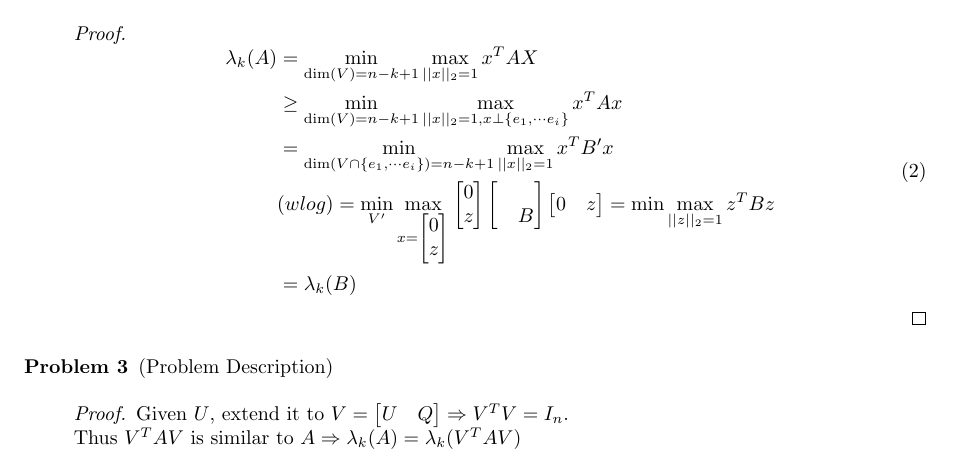
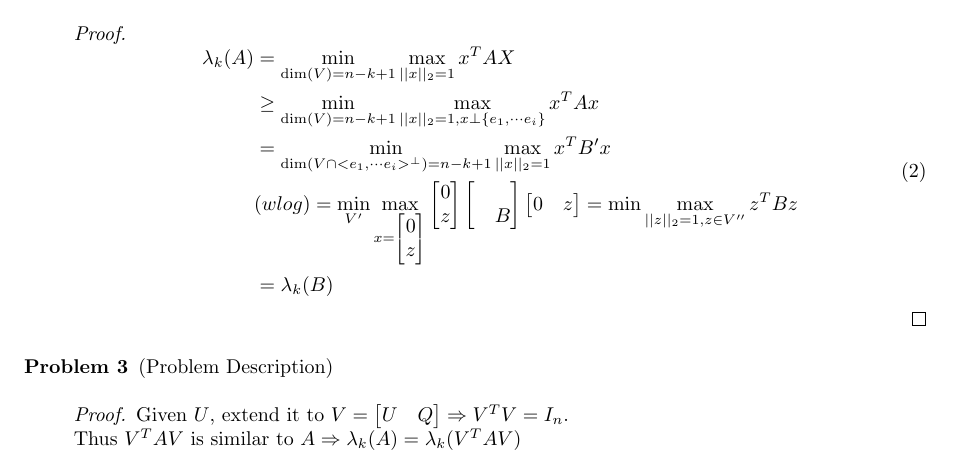
Before and after one commit to DataCorrupted/MatrixAnalysisHW, a LaTeX problem sheet (HW9_Matr/HW9_Matr.tex): part of page 1 of 2, cut so that both start at the same text. Compiled offline with pdfLaTeX.

Commit message:
HW9: finished
Signed-off-by: Peter Rong <PeterRong96@gmail.com>

```diff
--- a/HW9_Matr/HW9_Matr.tex
+++ b/HW9_Matr/HW9_Matr.tex
@@ -37,9 +37,9 @@
 			\lambda_k(A)
 			& = \min_{\dim(V) = n-k+1} \max_{||x||_2 =1} x^TAX  \\
 			& \geq \min_{\dim(V) = n-k+1} \max_{||x||_2 = 1, x \perp \{e_{1}, \cdots e_{i}\}} x^TAx \\
-			& = \min_{\dim(V\cap\{e_{1}, \cdots e_{i}\}) = n-k+1} \max_{||x||_2 = 1} x^TB'x \\
+			& = \min_{\dim(V\cap<e_{1}, \cdots e_{i}>^\perp) = n-k+1} \max_{||x||_2 = 1} x^TB'x \\
 			& (wlog) = \min_{V'} \max_{x = \begin{bmatrix}0 \\ z\end{bmatrix}} \begin{bmatrix}0 \\ z\end{bmatrix}\begin{bmatrix} &  \\  & B\end{bmatrix}\begin{bmatrix}0 & z\end{bmatrix}
-			= \min \max_{||z||_2 = 1} z^TBz \\
+			= \min \max_{||z||_2 = 1, z\in V''} z^TBz \\
 			& = \lambda_k(B)
 		\end{aligned}\end{equation}
 	\end{proof}
```
